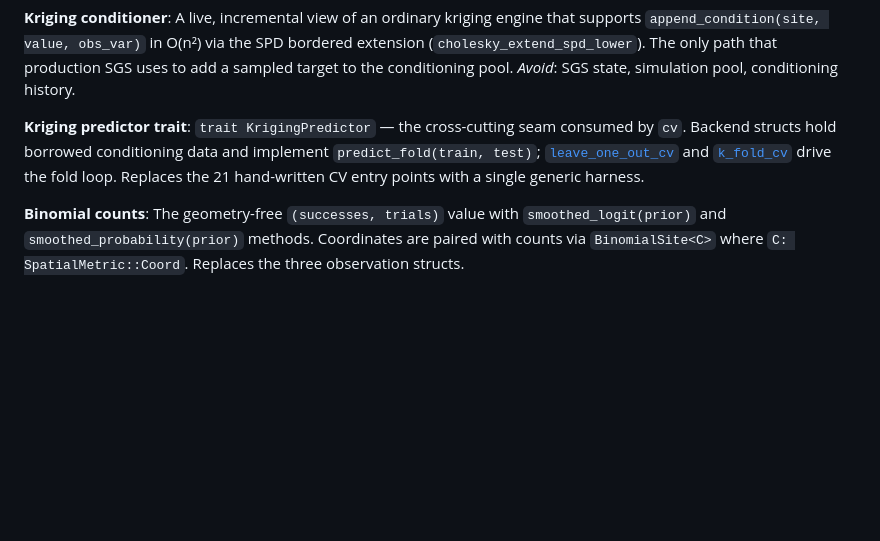
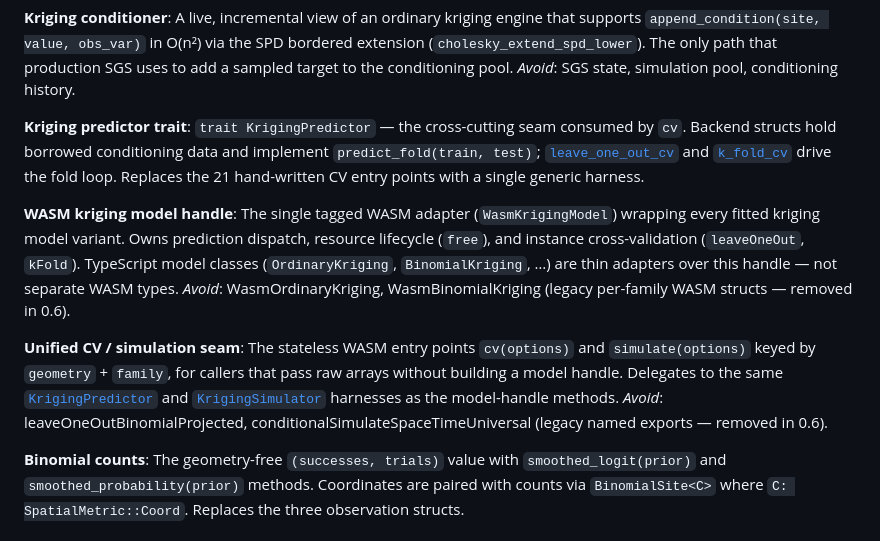
Before and after one commit to m-murphy/kriging-rs, a Markdown page: CONTEXT.md, the part around the change. GitHub-like rendering; blank space fills up the shorter version.

```diff
--- a/CONTEXT.md
+++ b/CONTEXT.md
@@ -51,6 +51,14 @@ _Avoid_: SGS state, simulation pool, conditioning history.
 **Kriging predictor trait**:
 `trait KrigingPredictor` — the cross-cutting seam consumed by `cv`. Backend structs hold borrowed conditioning data and implement `predict_fold(train, test)`; [`leave_one_out_cv`](crate::predictor::cv::leave_one_out_cv) and [`k_fold_cv`](crate::predictor::cv::k_fold_cv) drive the fold loop. Replaces the 21 hand-written CV entry points with a single generic harness.
 
+**WASM kriging model handle**:
+The single tagged WASM adapter (`WasmKrigingModel`) wrapping every fitted kriging model variant. Owns prediction dispatch, resource lifecycle (`free`), and instance cross-validation (`leaveOneOut`, `kFold`). TypeScript model classes (`OrdinaryKriging`, `BinomialKriging`, …) are thin adapters over this handle — not separate WASM types.
+_Avoid_: WasmOrdinaryKriging, WasmBinomialKriging (legacy per-family WASM structs — removed in 0.6).
+
+**Unified CV / simulation seam**:
+The stateless WASM entry points `cv(options)` and `simulate(options)` keyed by `geometry` + `family`, for callers that pass raw arrays without building a model handle. Delegates to the same [`KrigingPredictor`](crate::predictor::cv::KrigingPredictor) and [`KrigingSimulator`](crate::predictor/simulation.rs) harnesses as the model-handle methods.
+_Avoid_: leaveOneOutBinomialProjected, conditionalSimulateSpaceTimeUniversal (legacy named exports — removed in 0.6).
+
 **Binomial counts**:
 The geometry-free `(successes, trials)` value with `smoothed_logit(prior)` and `smoothed_probability(prior)` methods. Coordinates are paired with counts via `BinomialSite<C>` where `C: SpatialMetric::Coord`. Replaces the three observation structs.
 
```
Also changed, not shown: CHANGELOG.md (+93 -2 lines), docs/adr/0002-wasm-kriging-model-handle.md (added, +31 -0 lines).
